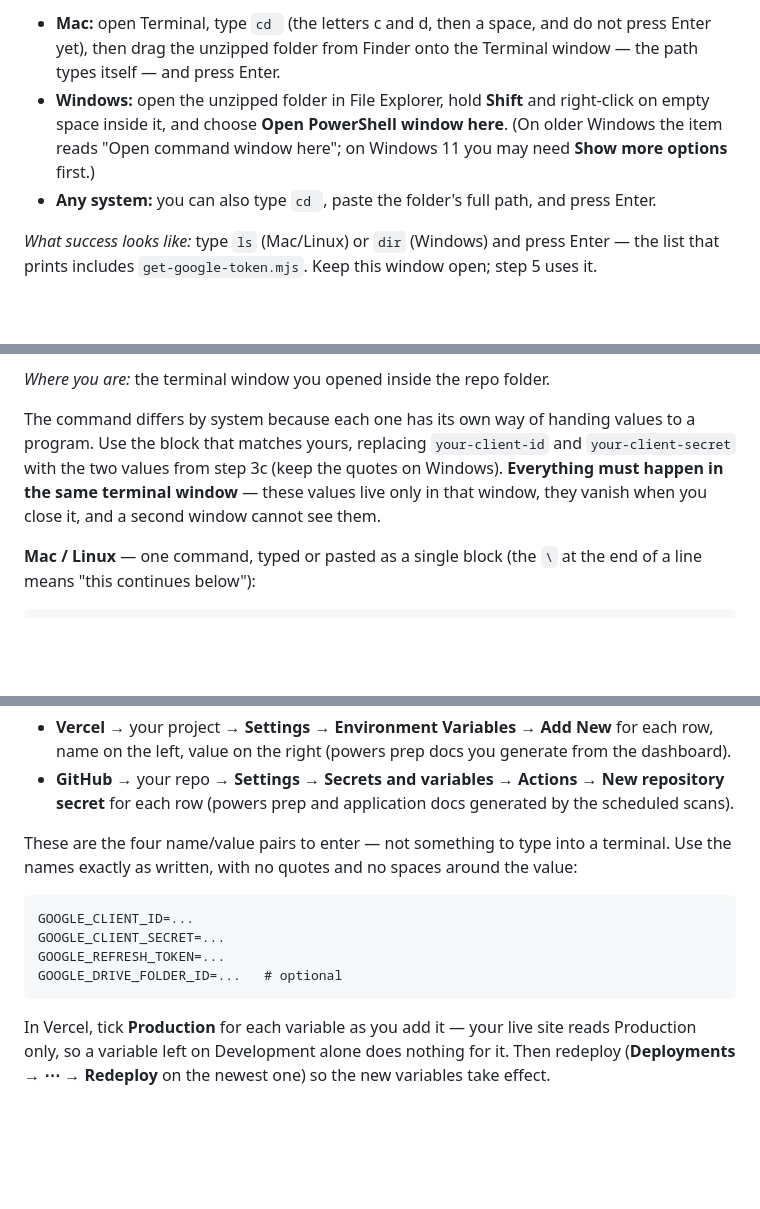
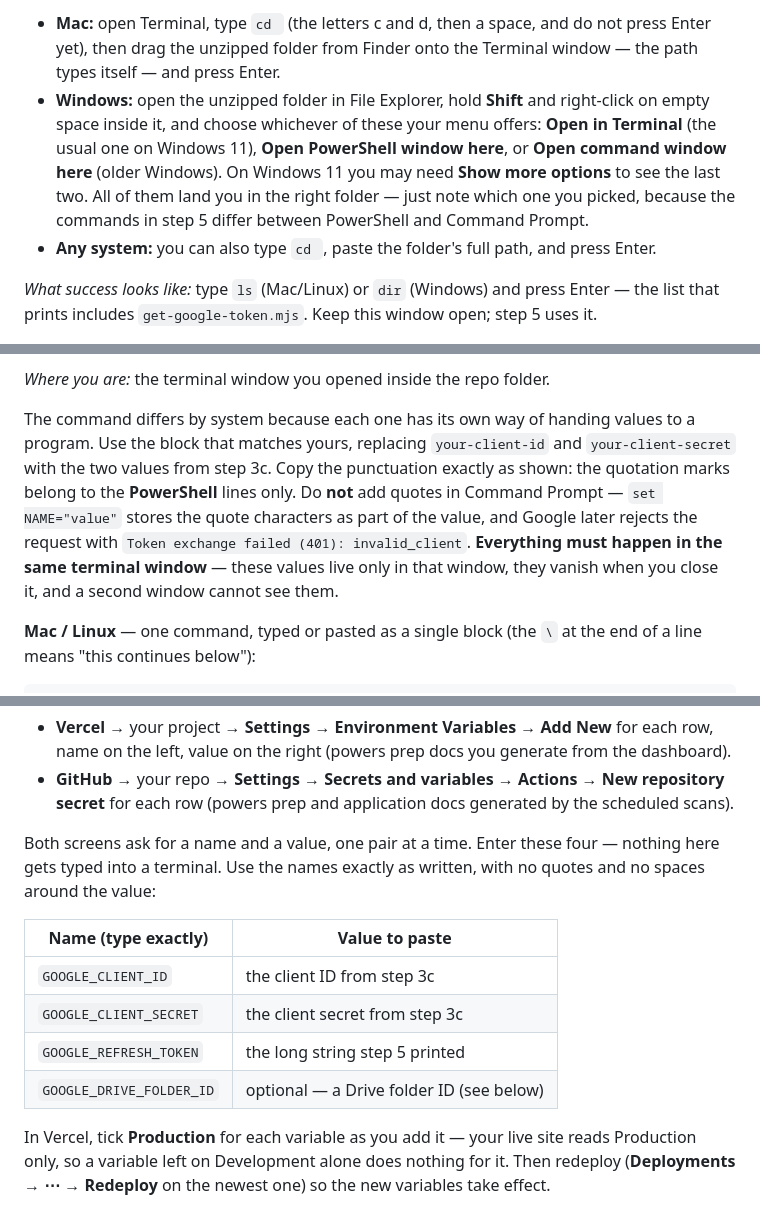
Before and after one commit to nvparekh1294/jobbud, a Markdown page: SETUP.md, 3 parts joined by grey strips. Rendered like a GitHub page; blank space fills up the shorter version.

````diff
--- a/SETUP.md
+++ b/SETUP.md
@@ -125,9 +125,12 @@ holds `get-google-token.mjs`.
   not press Enter yet), then drag the unzipped folder from Finder onto the
   Terminal window — the path types itself — and press Enter.
 - **Windows:** open the unzipped folder in File Explorer, hold **Shift** and
-  right-click on empty space inside it, and choose **Open PowerShell window
-  here**. (On older Windows the item reads "Open command window here"; on Windows
-  11 you may need **Show more options** first.)
+  right-click on empty space inside it, and choose whichever of these your menu
+  offers: **Open in Terminal** (the usual one on Windows 11), **Open PowerShell
+  window here**, or **Open command window here** (older Windows). On Windows 11
+  you may need **Show more options** to see the last two. All of them land you in
+  the right folder — just note which one you picked, because the commands in step
+  5 differ between PowerShell and Command Prompt.
 - **Any system:** you can also type `cd `, paste the folder's full path, and press
   Enter.
 
@@ -256,10 +265,13 @@ contains no credentials of its own.
 
 The command differs by system because each one has its own way of handing values
 to a program. Use the block that matches yours, replacing `your-client-id` and
-`your-client-secret` with the two values from step 3c (keep the quotes on
-Windows). **Everything must happen in the same terminal window** — these values
-live only in that window, they vanish when you close it, and a second window
-cannot see them.
+`your-client-secret` with the two values from step 3c. Copy the punctuation
+exactly as shown: the quotation marks belong to the **PowerShell** lines only.
+Do **not** add quotes in Command Prompt — `set NAME="value"` stores the quote
+characters as part of the value, and Google later rejects the request with
+`Token exchange failed (401): invalid_client`. **Everything must happen in the
+same terminal window** — these values live only in that window, they vanish when
+you close it, and a second window cannot see them.
 
 **Mac / Linux** — one command, typed or pasted as a single block (the `\` at the
 end of a line means "this continues below"):
@@ -360,16 +397,16 @@ The two columns that persist are the ones JobBud actually reads:
   repository secret** for each row (powers prep and application docs generated by
   the scheduled scans).
 
-These are the four name/value pairs to enter — not something to type into a
-terminal. Use the names exactly as written, with no quotes and no spaces around
-the value:
+Both screens ask for a name and a value, one pair at a time. Enter these four —
+nothing here gets typed into a terminal. Use the names exactly as written, with
+no quotes and no spaces around the value:
 
-```
-GOOGLE_CLIENT_ID=...
-GOOGLE_CLIENT_SECRET=...
-GOOGLE_REFRESH_TOKEN=...
-GOOGLE_DRIVE_FOLDER_ID=...   # optional
-```
+| Name (type exactly) | Value to paste |
+|---------------------|----------------|
+| `GOOGLE_CLIENT_ID` | the client ID from step 3c |
+| `GOOGLE_CLIENT_SECRET` | the client secret from step 3c |
+| `GOOGLE_REFRESH_TOKEN` | the long string step 5 printed |
+| `GOOGLE_DRIVE_FOLDER_ID` | optional — a Drive folder ID (see below) |
 
 In Vercel, tick **Production** for each variable as you add it — your live site
 reads Production only, so a variable left on Development alone does nothing for
````
Also changed, not shown: other parts of SETUP.md (+55 -24 lines).
